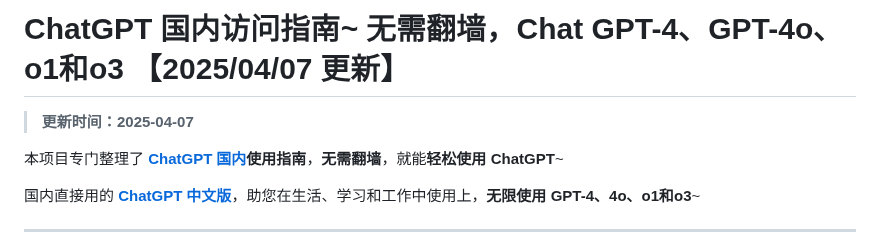
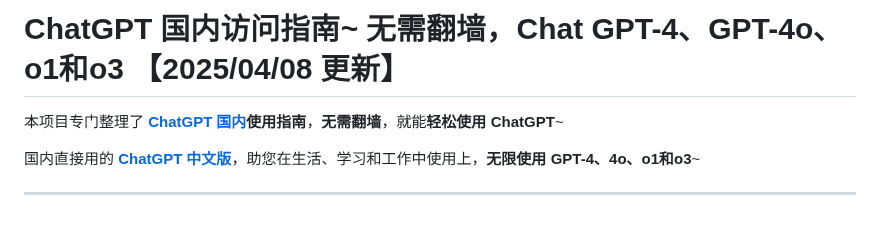
Before and after one commit to china-chatgpt-gpt/ChatGPT, a Markdown page: README.md, the part around the change. GitHub-like rendering; blank space fills up the shorter version.

```diff
--- a/README.md
+++ b/README.md
@@ -1,6 +1,4 @@
-# ChatGPT 国内访问指南~ 无需翻墙，Chat GPT-4、GPT-4o、o1和o3 【2025/04/07 更新】
-
-> **更新时间：2025-04-07**
+# ChatGPT 国内访问指南~ 无需翻墙，Chat GPT-4、GPT-4o、o1和o3 【2025/04/08 更新】
 
 本项目专门整理了 **[ChatGPT 国内](https://chat.yixiaai.com)使用指南**，**无需翻墙**，就能**轻松使用 ChatGPT**~
 
```
